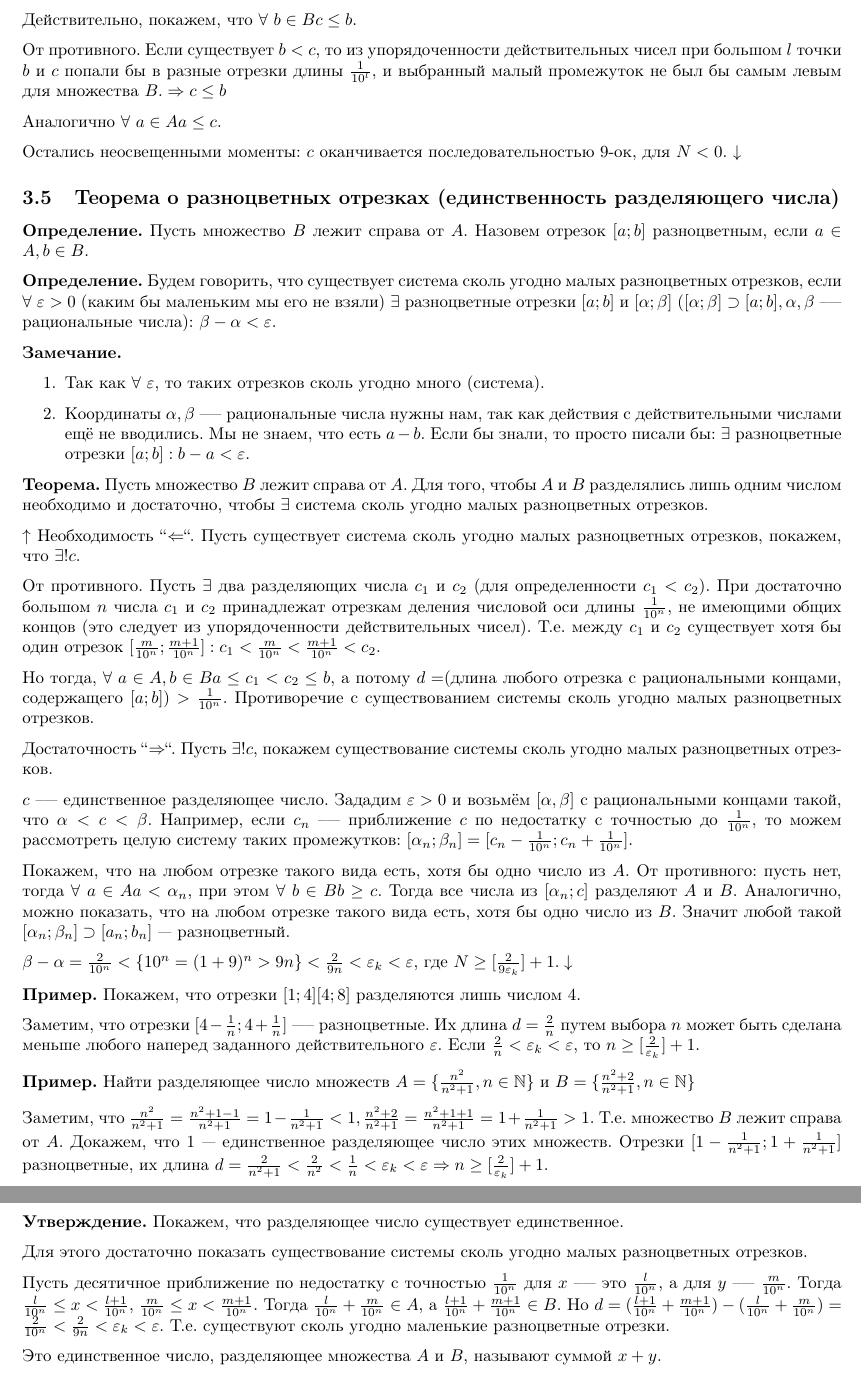
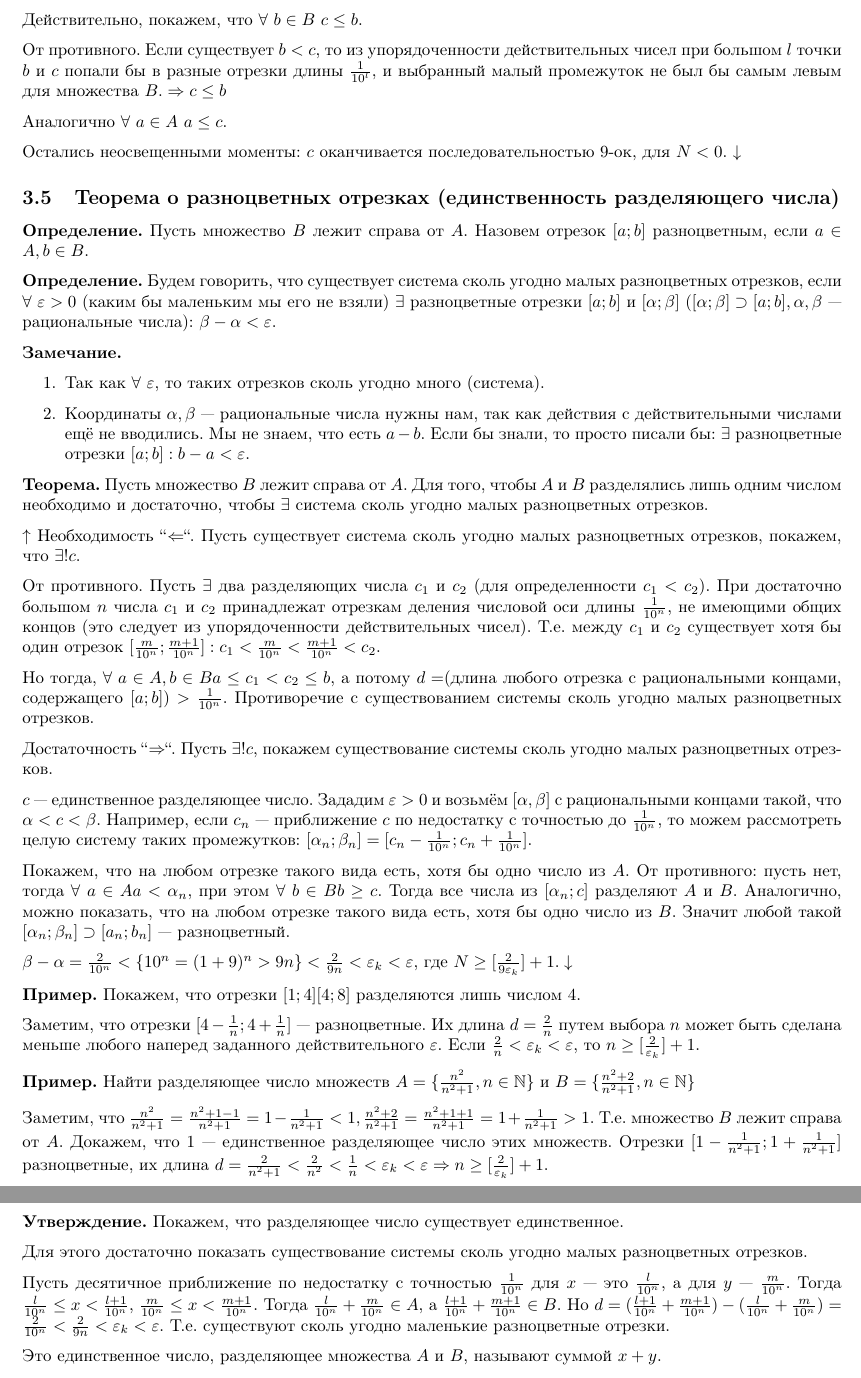
Before and after one commit to MagicWinnie/SESC_Maths, a LaTeX document (second_semester/second_semester.tex): two parts of pages 24 and 25 of 41, joined at a grey line, cut so that both start at the same text. Compiled offline with pdfLaTeX.

Commit message:
Fixed stuff

```diff
--- a/second_semester/second_semester.tex
+++ b/second_semester/second_semester.tex
@@ -1124,24 +1124,24 @@
 
         Это $c$ и будет разделяющим числом.
 
-        Действительно, покажем, что $\forall\ b \in B c \leq b$.
+        Действительно, покажем, что $\forall\ b \in B\ c \leq b$.
 
         От противного. Если существует $b < c$, то из упорядоченности действительных чисел при большом $l$ точки $b$ и $c$ попали бы в разные отрезки длины $\frac{1}{10^l}$, и выбранный малый промежуток не был бы самым левым для множества $B. \Rightarrow c \leq b$
 
-        Аналогично $\forall\ a \in A a \leq c$.
+        Аналогично $\forall\ a \in A\ a \leq c$.
 
         Остались неосвещенными моменты: $c$ оканчивается последовательностью 9-ок, для $N < 0$. $\downarrow$
 
         \subsection{Теорема о разноцветных отрезках (единственность разделяющего числа)}
         \textbf{Определение.} Пусть множество $B$ лежит справа от $A$. Назовем отрезок $[a; b]$ разноцветным, если $a \in A, b \in B$.
 
-        \textbf{Определение.} Будем говорить, что существует система сколь угодно малых разноцветных отрезков, если $\forall\ \varepsilon > 0$ (каким бы маленьким мы его не взяли) $\exists$ разноцветные отрезки $[a; b]$ и $[\alpha; \beta]$ ($[\alpha; \beta] \supset [a; b], \alpha, \beta$ --— рациональные числа): $\beta - \alpha < \varepsilon$.
+        \textbf{Определение.} Будем говорить, что существует система сколь угодно малых разноцветных отрезков, если $\forall\ \varepsilon > 0$ (каким бы маленьким мы его не взяли) $\exists$ разноцветные отрезки $[a; b]$ и $[\alpha; \beta]$ ($[\alpha; \beta] \supset [a; b], \alpha, \beta$ --- рациональные числа): $\beta - \alpha < \varepsilon$.
 
         \textbf{Замечание.}
 
         \begin{enumerate}
             \item Так как $\forall\ \varepsilon$, то таких отрезков сколь угодно много (система).
-            \item Координаты $\alpha, \beta$ —-- рациональные числа нужны нам, так как действия с действительными числами ещё не вводились. Мы не знаем, что есть $a - b$. Если бы знали, то просто писали бы: $\exists$ разноцветные отрезки $[a; b]: b - a < \varepsilon$.
+            \item Координаты $\alpha, \beta$ --- рациональные числа нужны нам, так как действия с действительными числами ещё не вводились. Мы не знаем, что есть $a - b$. Если бы знали, то просто писали бы: $\exists$ разноцветные отрезки $[a; b]: b - a < \varepsilon$.
         \end{enumerate}
 
         \textbf{Теорема.} Пусть множество $B$ лежит справа от $A$. Для того, чтобы $A$ и $B$ разделялись лишь одним числом необходимо и достаточно, чтобы $\exists$ система сколь угодно малых разноцветных отрезков.
@@ -1154,7 +1154,7 @@
 
         Достаточность ``$\Rightarrow$``. Пусть $\exists! c$, покажем существование системы сколь угодно малых разноцветных отрезков.
 
-        $c$ --— единственное разделяющее число. Зададим $\varepsilon > 0$ и возьмём $[\alpha, \beta]$ c рациональными концами такой, что $\alpha < c < \beta$. Например, если $c_n$ --— приближение $c$ по недостатку с точностью до $\frac{1}{10^n}$, то можем рассмотреть целую систему таких промежутков: $[\alpha_n; \beta_n] = [c_n - \frac{1}{10^n}; c_n + \frac{1}{10^n}]$.
+        $c$ --- единственное разделяющее число. Зададим $\varepsilon > 0$ и возьмём $[\alpha, \beta]$ c рациональными концами такой, что $\alpha < c < \beta$. Например, если $c_n$ --- приближение $c$ по недостатку с точностью до $\frac{1}{10^n}$, то можем рассмотреть целую систему таких промежутков: $[\alpha_n; \beta_n] = [c_n - \frac{1}{10^n}; c_n + \frac{1}{10^n}]$.
 
         Покажем, что на любом отрезке такого вида есть, хотя бы одно число из $A$. От противного: пусть нет, тогда $\forall\ a \in A a < \alpha_n$, при этом $\forall\ b \in B b \geq c$. Тогда все числа из $[\alpha_n; c]$ разделяют $A$ и $B$. Аналогично, можно показать, что на любом отрезке такого вида есть, хотя бы одно число из $B$. Значит любой такой $[\alpha_n; \beta_n] \supset [a_n; b_n]$ --- разноцветный.
 
@@ -1162,7 +1162,7 @@
 
         \textbf{Пример.} Покажем, что отрезки $[1; 4] [4; 8]$ разделяются лишь числом $4$.
 
-        Заметим, что отрезки $[4 - \frac{1}{n}; 4 + \frac{1}{n}]$ —-- разноцветные. Их длина $d = \frac{2}{n}$ путем выбора $n$ может быть сделана меньше любого наперед заданного действительного $\varepsilon$. Если $\frac{2}{n} < \varepsilon_k < \varepsilon$, то $n \geq [\frac{2}{\varepsilon_k}] + 1$.
+        Заметим, что отрезки $[4 - \frac{1}{n}; 4 + \frac{1}{n}]$ --- разноцветные. Их длина $d = \frac{2}{n}$ путем выбора $n$ может быть сделана меньше любого наперед заданного действительного $\varepsilon$. Если $\frac{2}{n} < \varepsilon_k < \varepsilon$, то $n \geq [\frac{2}{\varepsilon_k}] + 1$.
 
         \textbf{Пример.} Найти разделяющее число множеств $A = \{ \frac{n^2}{n^2 + 1}, n \in \mathbb{N} \}$ и $B = \{ \frac{n^2 + 2}{n^2 + 1}, n \in \mathbb{N} \}$
 
@@ -1184,7 +1184,7 @@
 
         Для этого достаточно показать существование системы сколь угодно малых разноцветных отрезков.
 
-        Пусть десятичное приближение по недостатку с точностью $\frac{1}{10^n}$ для $x$ --— это $\frac{l}{10^n}$, а для $y$ --— $\frac{m}{10^n}$. Тогда $\frac{l}{10^n} \leq x < \frac{l + 1}{10^n}$, $\frac{m}{10^n} \leq x < \frac{m + 1}{10^n}$. Тогда $\frac{l}{10^n} + \frac{m}{10^n} \in A$, а $\frac{l + 1}{10^n} + \frac{m + 1}{10^n} \in B$. Но $d = (\frac{l + 1}{10^n} + \frac{m + 1}{10^n}) - (\frac{l}{10^n} + \frac{m}{10^n}) = \frac{2}{10^n} < \frac{2}{9n} < \varepsilon_k < \varepsilon$. Т.е. существуют сколь угодно маленькие разноцветные отрезки.
+        Пусть десятичное приближение по недостатку с точностью $\frac{1}{10^n}$ для $x$ --- это $\frac{l}{10^n}$, а для $y$ --- $\frac{m}{10^n}$. Тогда $\frac{l}{10^n} \leq x < \frac{l + 1}{10^n}$, $\frac{m}{10^n} \leq x < \frac{m + 1}{10^n}$. Тогда $\frac{l}{10^n} + \frac{m}{10^n} \in A$, а $\frac{l + 1}{10^n} + \frac{m + 1}{10^n} \in B$. Но $d = (\frac{l + 1}{10^n} + \frac{m + 1}{10^n}) - (\frac{l}{10^n} + \frac{m}{10^n}) = \frac{2}{10^n} < \frac{2}{9n} < \varepsilon_k < \varepsilon$. Т.е. существуют сколь угодно маленькие разноцветные отрезки.
 
         Это единственное число, разделяющее множества $A$ и $B$, называют суммой $x + y$.
 
```
Also changed, not shown: second_semester/second_semester.tex (4 more changed lines).
